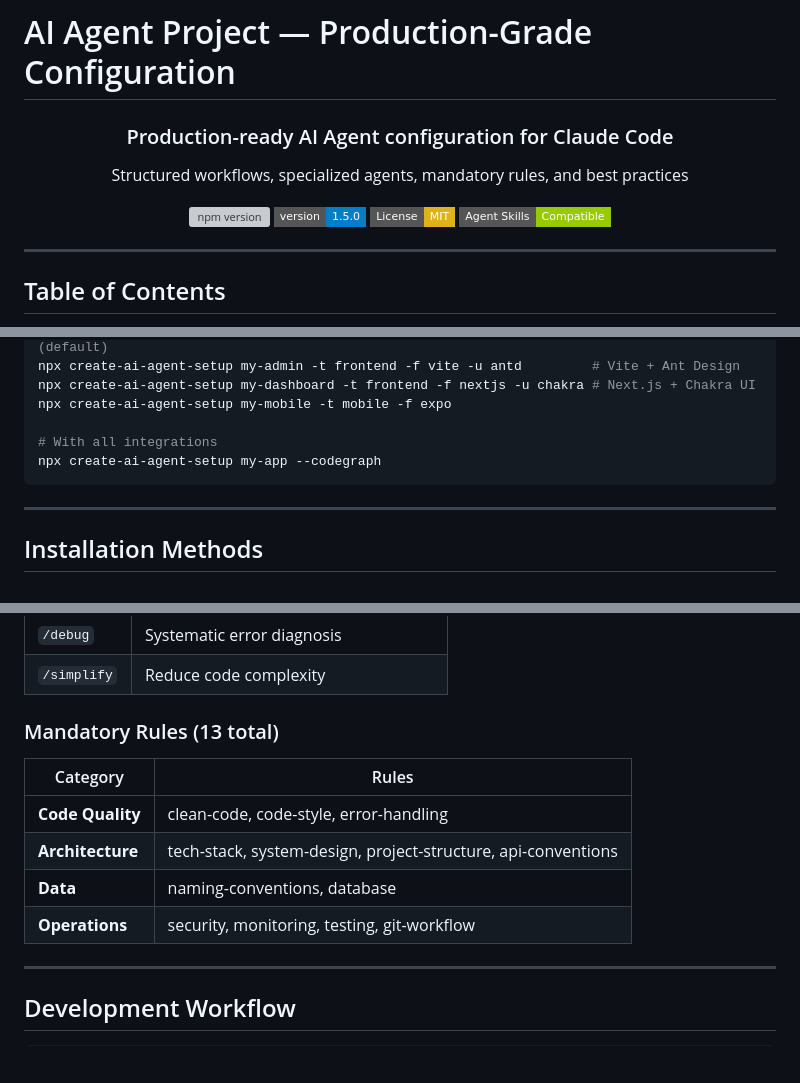
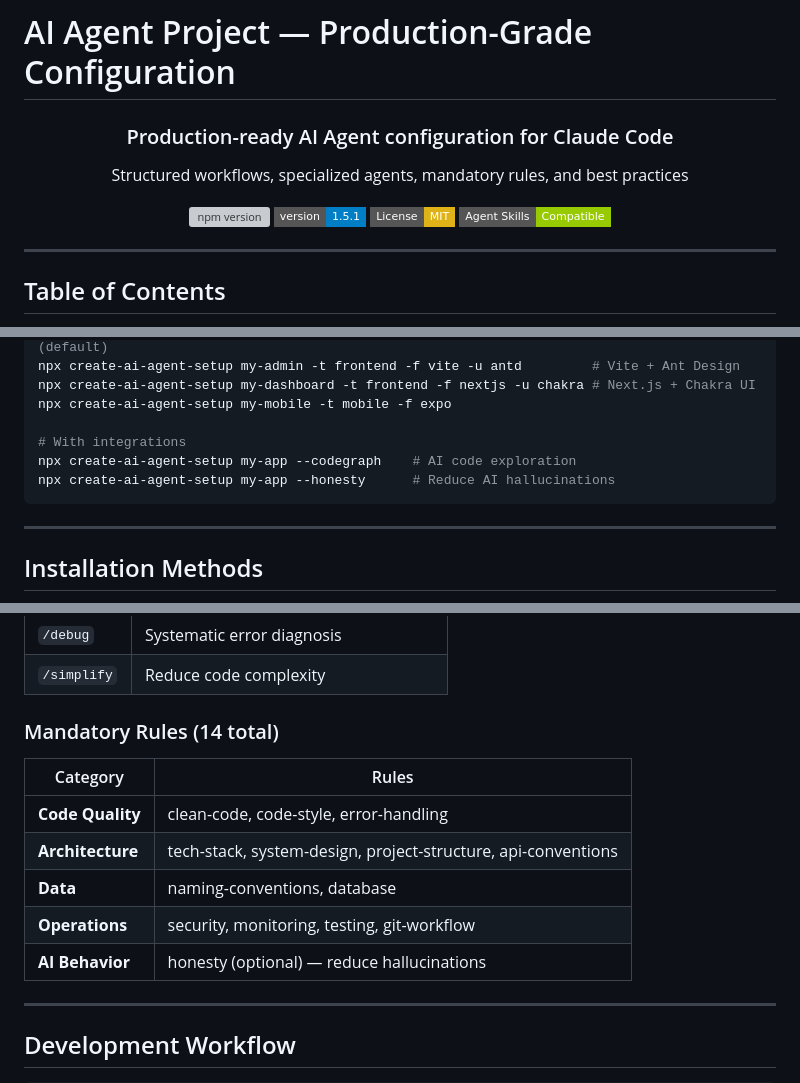
Before and after one commit to hoangNguyenAngelhack/ai-agent-setup, a Markdown page: README.md, 3 parts joined by grey strips. Rendered like a GitHub page; badges without logos; blank space fills up the shorter version; grey boxes are pictures that could not be loaded.

````diff
--- a/README.md
+++ b/README.md
@@ -6,7 +6,7 @@
   <p>Structured workflows, specialized agents, mandatory rules, and best practices</p>
 
   [![npm version](https://img.shields.io/npm/v/create-ai-agent-setup?style=flat-square&color=cb3837&logo=npm)](https://www.npmjs.com/package/create-ai-agent-setup)
-  ![Version](https://img.shields.io/badge/version-1.5.0-blue?style=flat-square)
+  ![Version](https://img.shields.io/badge/version-1.5.1-blue?style=flat-square)
   [![License: MIT](https://img.shields.io/badge/License-MIT-yellow.svg?style=flat-square)](LICENSE)
   [![Agent Skills](https://img.shields.io/badge/Agent%20Skills-Compatible-green?style=flat-square)](https://agentskills.io)
 
@@ -42,8 +42,9 @@ npx create-ai-agent-setup my-admin -t frontend -f vite -u antd         # Vite +
 npx create-ai-agent-setup my-dashboard -t frontend -f nextjs -u chakra # Next.js + Chakra UI
 npx create-ai-agent-setup my-mobile -t mobile -f expo
 
-# With all integrations
-npx create-ai-agent-setup my-app --codegraph
+# With integrations
+npx create-ai-agent-setup my-app --codegraph    # AI code exploration
+npx create-ai-agent-setup my-app --honesty      # Reduce AI hallucinations
 ```
 
 ---
@@ -274,7 +277,7 @@ templates/                       # Project templates
 | `/debug` | Systematic error diagnosis |
 | `/simplify` | Reduce code complexity |
 
-### Mandatory Rules (13 total)
+### Mandatory Rules (14 total)
 
 | Category | Rules |
 |----------|-------|
@@ -282,6 +285,7 @@ templates/                       # Project templates
 | **Architecture** | tech-stack, system-design, project-structure, api-conventions |
 | **Data** | naming-conventions, database |
 | **Operations** | security, monitoring, testing, git-workflow |
+| **AI Behavior** | honesty (optional) — reduce hallucinations |
 
 ---
 
````
Also changed, not shown: other parts of README.md (+3 -1 lines), CHANGELOG.md (+20 -0 lines).
